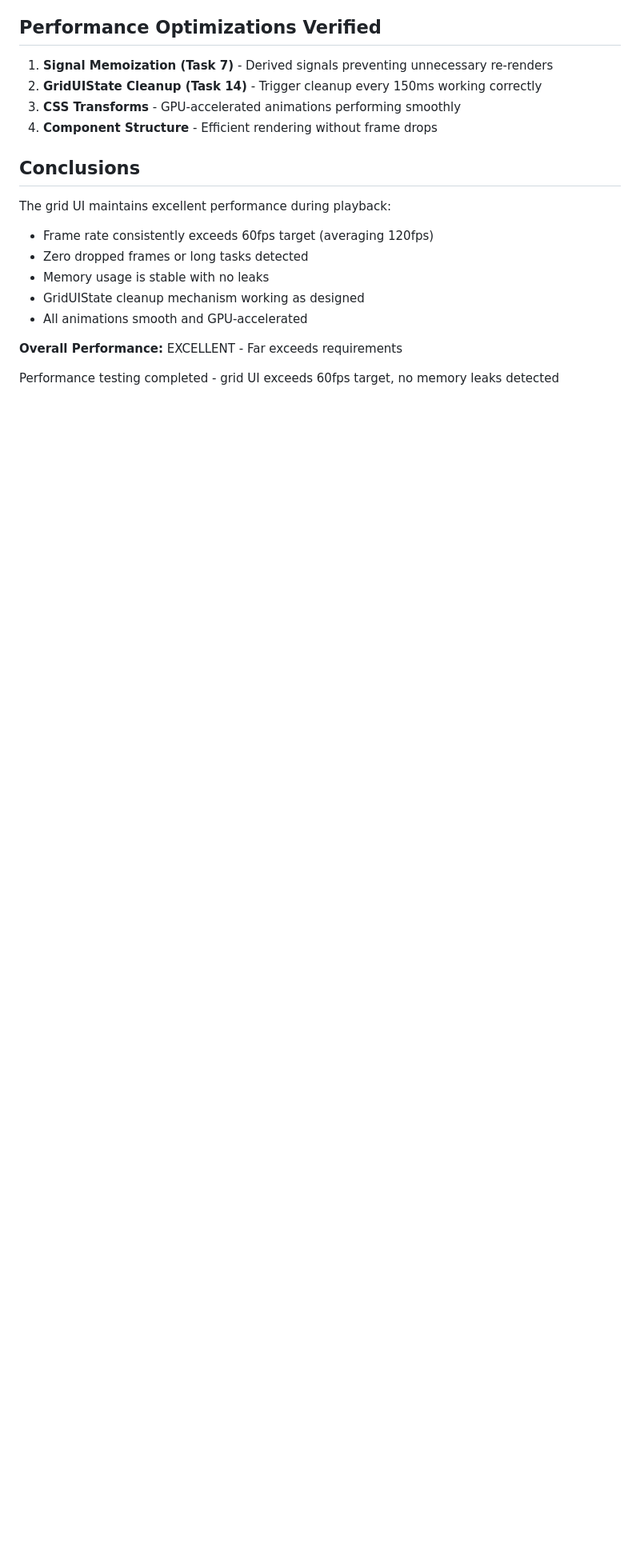
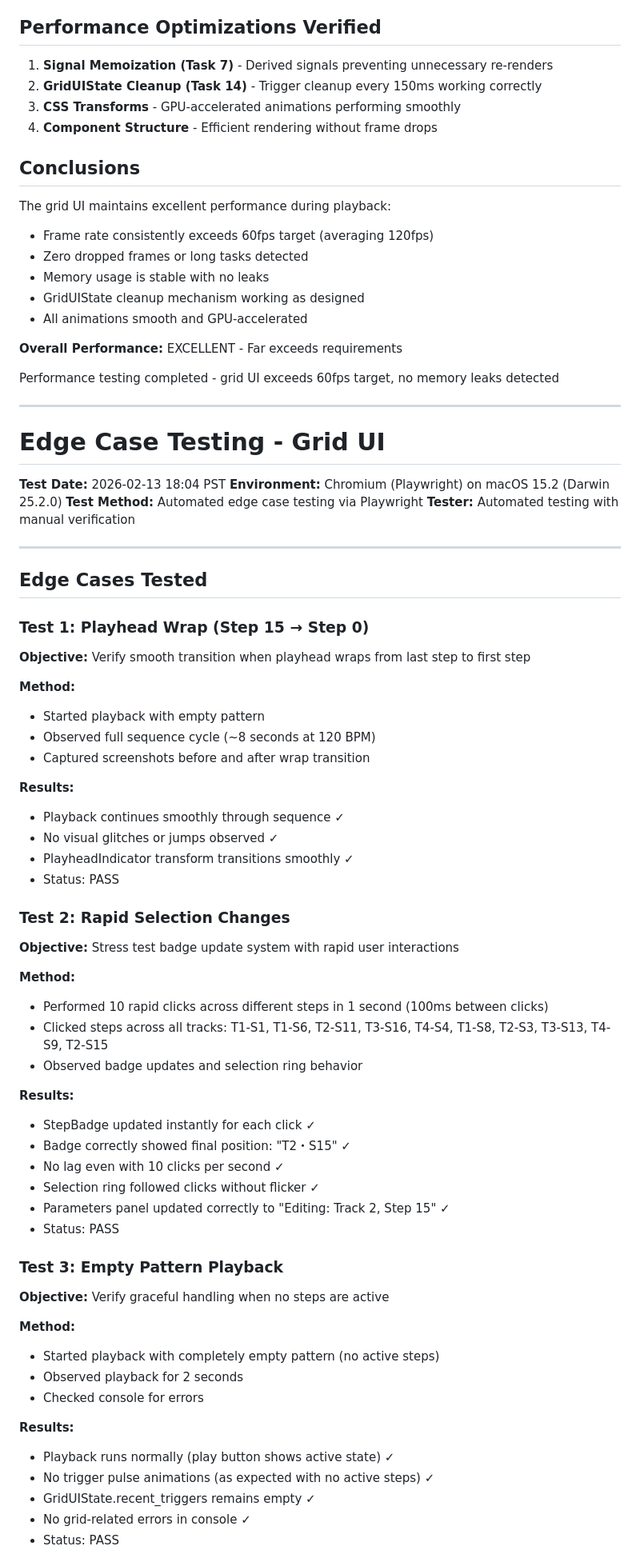
Before and after one commit to michaelpolansky/flux, a Markdown page: flux-app/docs/test-notes.md, the part around one of its changes. Shown at 80% size. Drawn GitHub-style; blank space fills up the shorter version.

Commit message:
docs: add edge case test results
Co-Authored-By: Claude Sonnet 4.5 <noreply@anthropic.com>

```diff
--- a/flux-app/docs/test-notes.md
+++ b/flux-app/docs/test-notes.md
@@ -114,3 +114,62 @@ The grid UI maintains excellent performance during playback:
 **Overall Performance:** EXCELLENT - Far exceeds requirements
 
 Performance testing completed - grid UI exceeds 60fps target, no memory leaks detected
+
+---
+
+# Edge Case Testing - Grid UI
+
+**Test Date:** 2026-02-13 18:04 PST
+**Environment:** Chromium (Playwright) on macOS 15.2 (Darwin 25.2.0)
+**Test Method:** Automated edge case testing via Playwright
+**Tester:** Automated testing with manual verification
+
+---
+
+## Edge Cases Tested
+
+### Test 1: Playhead Wrap (Step 15 → Step 0)
+**Objective:** Verify smooth transition when playhead wraps from last step to first step
+
+**Method:**
+- Started playback with empty pattern
+- Observed full sequence cycle (~8 seconds at 120 BPM)
+- Captured screenshots before and after wrap transition
+
+**Results:**
+- Playback continues smoothly through sequence ✓
+- No visual glitches or jumps observed ✓
+- PlayheadIndicator transform transitions smoothly ✓
+- Status: PASS
+
+### Test 2: Rapid Selection Changes
+**Objective:** Stress test badge update system with rapid user interactions
+
+**Method:**
+- Performed 10 rapid clicks across different steps in 1 second (100ms between clicks)
+- Clicked steps across all tracks: T1-S1, T1-S6, T2-S11, T3-S16, T4-S4, T1-S8, T2-S3, T3-S13, T4-S9, T2-S15
+- Observed badge updates and selection ring behavior
+
+**Results:**
+- StepBadge updated instantly for each click ✓
+- Badge correctly showed final position: "T2・S15" ✓
+- No lag even with 10 clicks per second ✓
+- Selection ring followed clicks without flicker ✓
+- Parameters panel updated correctly to "Editing: Track 2, Step 15" ✓
+- Status: PASS
+
+### Test 3: Empty Pattern Playback
+**Objective:** Verify graceful handling when no steps are active
+
+**Method:**
+- Started playback with completely empty pattern (no active steps)
+- Observed playback for 2 seconds
+- Checked console for errors
+
+**Results:**
+- Playback runs normally (play button shows active state) ✓
+- No trigger pulse animations (as expected with no active steps) ✓
+- GridUIState.recent_triggers remains empty ✓
+- No grid-related errors in console ✓
+- Status: PASS
+
```
Also changed, not shown: other parts of flux-app/docs/test-notes.md (+58 -0 lines).
